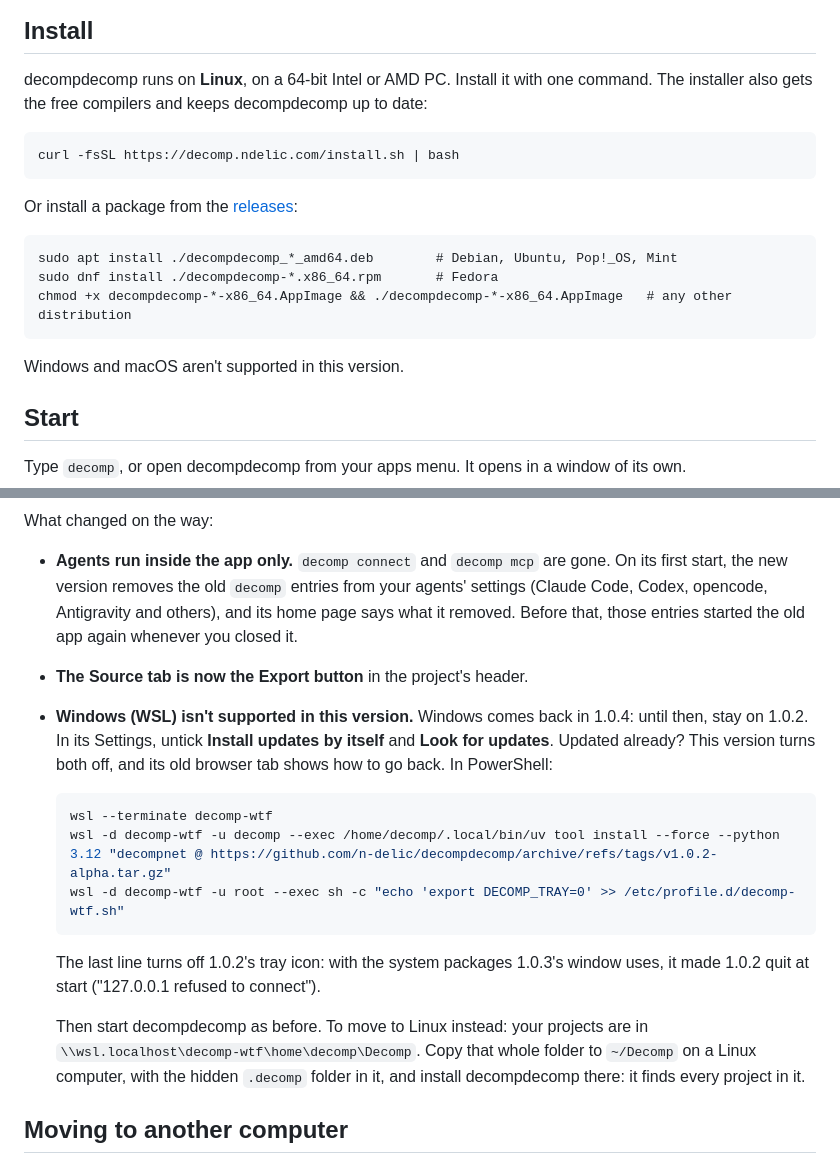
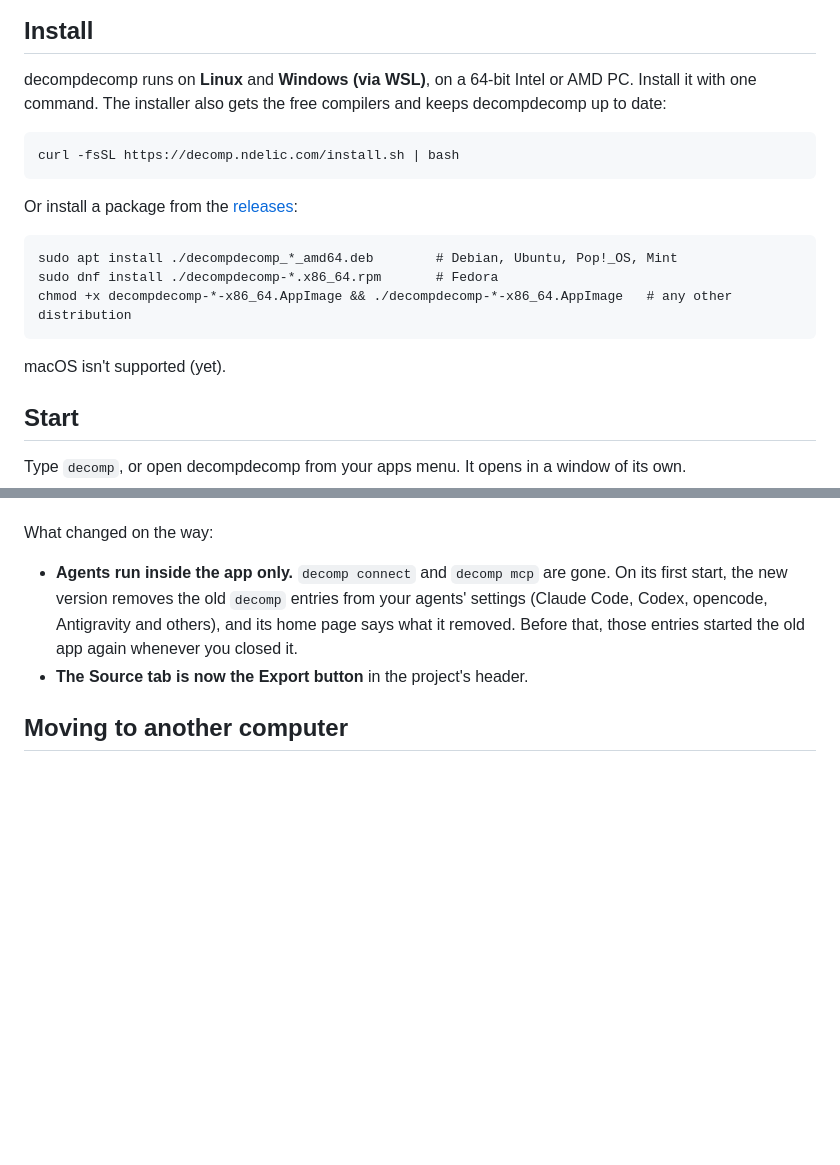
Before and after one commit to 4rmanjr/decompdecomp, a Markdown page: README.md, 2 parts joined by grey strips. Rendered like a GitHub page; blank space fills up the shorter version.

Commit message:
Update README for platform support information
Updated README to reflect support for Windows via WSL and clarified macOS support status.

````diff
--- a/README.md
+++ b/README.md
@@ -29,7 +29,7 @@ under a tenth of a second (1.4 s before), and agents restart by themselves after
 
 ## Install
 
-decompdecomp runs on **Linux**, on a 64-bit Intel or AMD PC. Install it with one command. The installer also gets
+decompdecomp runs on **Linux** and **Windows (via WSL)**, on a 64-bit Intel or AMD PC. Install it with one command. The installer also gets
 the free compilers and keeps decompdecomp up to date:
 
 ```
@@ -44,7 +44,7 @@ sudo dnf install ./decompdecomp-*.x86_64.rpm       # Fedora
 chmod +x decompdecomp-*-x86_64.AppImage && ./decompdecomp-*-x86_64.AppImage   # any other distribution
 ```
 
-Windows and macOS aren't supported in this version.
+macOS isn't supported (yet).
 
 ## Start
 
@@ -82,22 +82,6 @@ What changed on the way:
   others), and its home page says what it removed. Before that, those entries started the old app again whenever
   you closed it.
 - **The Source tab is now the Export button** in the project's header.
-- **Windows (WSL) isn't supported in this version.** Windows comes back in 1.0.4: until then, stay on 1.0.2. In
-  its Settings, untick **Install updates by itself** and **Look for updates**. Updated already? This version turns
-  both off, and its old browser tab shows how to go back. In PowerShell:
-
-  ```powershell
-  wsl --terminate decomp-wtf
-  wsl -d decomp-wtf -u decomp --exec /home/decomp/.local/bin/uv tool install --force --python 3.12 "decompnet @ https://github.com/n-delic/decompdecomp/archive/refs/tags/v1.0.2-alpha.tar.gz"
-  wsl -d decomp-wtf -u root --exec sh -c "echo 'export DECOMP_TRAY=0' >> /etc/profile.d/decomp-wtf.sh"
-  ```
-
-  The last line turns off 1.0.2's tray icon: with the system packages 1.0.3's window uses, it made 1.0.2 quit at
-  start ("127.0.0.1 refused to connect").
-
-  Then start decompdecomp as before. To move to Linux instead: your projects are in
-  `\\wsl.localhost\decomp-wtf\home\decomp\Decomp`. Copy that whole folder to `~/Decomp` on a Linux computer, with
-  the hidden `.decomp` folder in it, and install decompdecomp there: it finds every project in it.
 
 ## Moving to another computer
 
````
Also changed, not shown: other parts of README.md (+1 -1 lines).
